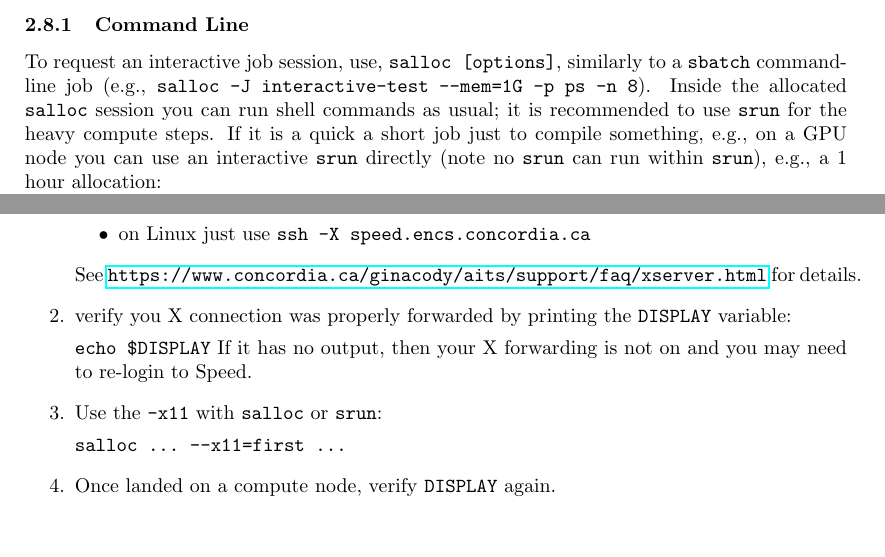
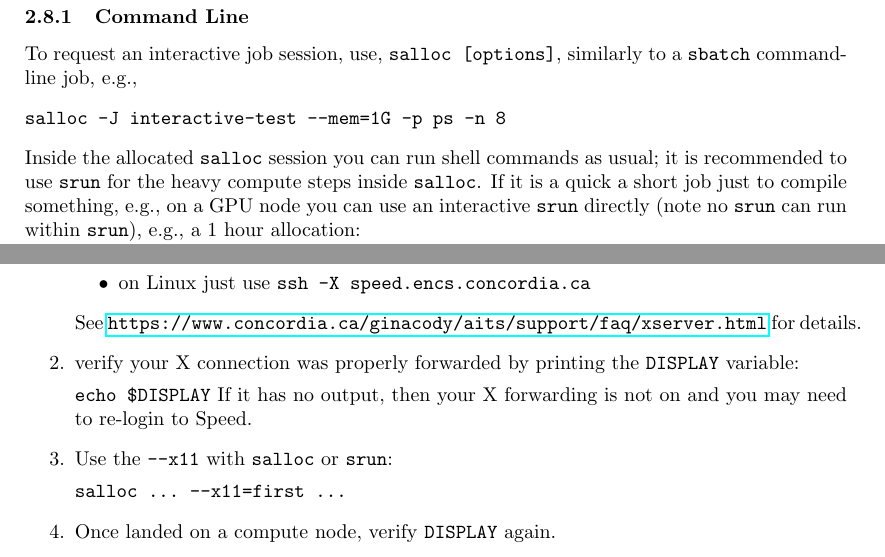
Before and after one commit to NAG-DevOps/speed-hpc, a LaTeX paper (doc/speed-manual.tex, which reads doc/scheduler-scripting.tex): two parts of page 15 of 34, joined at a grey line, cut so that both start at the same text, the shorter picture padded with empty space. Compiled offline with pdfLaTeX.

Commit message:
[manual] do more cosmetic edits and typo fixes

```diff
--- a/doc/scheduler-scripting.tex
+++ b/doc/scheduler-scripting.tex
@@ -452,14 +452,18 @@ To request an interactive job
 %session, use, \texttt{qlogin [options]}, similarly to a
 %\tool{qsub} command-line job (e.g., \texttt{qlogin -N qlogin-test -l h\_vmem=1G}).
 session, use, \texttt{salloc [options]}, similarly to a
-\tool{sbatch} command-line job (e.g., \texttt{salloc -J interactive-test --mem=1G -p ps -n 8}).
+\tool{sbatch} command-line job, e.g.,
+%
+\begin{verbatim}
+salloc -J interactive-test --mem=1G -p ps -n 8
+\end{verbatim}
 %
 %Note that the options that are available for \tool{qsub} are not necessarily
 %available for \tool{qlogin}, notably, \texttt{-cwd}, and, \texttt{-v}.
 %
 Inside the allocated \tool{salloc} session you can run shell
 commands as usual; it is recommended to use \tool{srun} for
-the heavy compute steps.
+the heavy compute steps inside \tool{salloc}.
 %
 If it is a quick a short job just to compile something, e.g., on
 a GPU node you can use an interactive \tool{srun} directly
@@ -498,13 +502,13 @@ See \url{https://www.concordia.ca/ginacody/aits/support/faq/xserver.html}
 for details.
 
 \item
-verify you X connection was properly forwarded by printing the \api{DISPLAY} variable:
+verify your X connection was properly forwarded by printing the \api{DISPLAY} variable:
 
 \verb+echo $DISPLAY+
 If it has no output, then your X forwarding is not on and you may need to re-login to Speed.
 
 \item
-Use the \option{-x11} with \tool{salloc} or \tool{srun}:
+Use the \option{--x11} with \tool{salloc} or \tool{srun}:
 
 \verb+salloc ... --x11=first ...+
 
```
Also changed, not shown: doc/scheduler-directives.tex (+5 -5 lines), doc/scheduler-scripting.tex (11 more changed lines).
